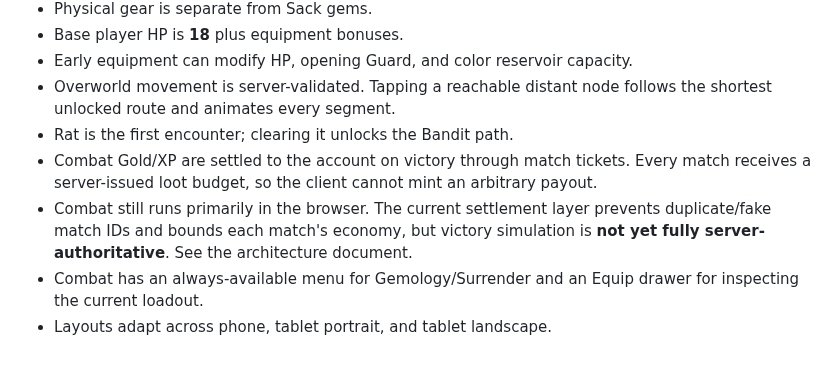
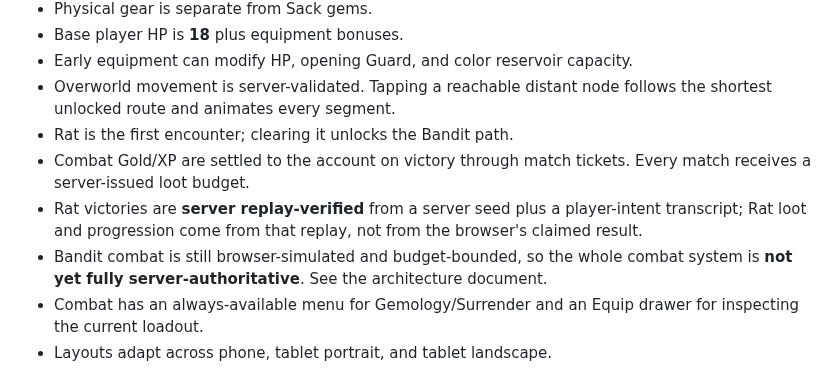
Before and after one commit to CaptainPWilly/GemMO, a Markdown page: README.md, the part around the change. GitHub-like rendering.

Commit message:
Explain Rat combat authority

```diff
--- a/README.md
+++ b/README.md
@@ -51,8 +51,9 @@ For production infrastructure, secrets, and recovery, read **[docs/DEPLOYMENT.md
 - Early equipment can modify HP, opening Guard, and color reservoir capacity.
 - Overworld movement is server-validated. Tapping a reachable distant node follows the shortest unlocked route and animates every segment.
 - Rat is the first encounter; clearing it unlocks the Bandit path.
-- Combat Gold/XP are settled to the account on victory through match tickets. Every match receives a server-issued loot budget, so the client cannot mint an arbitrary payout.
-- Combat still runs primarily in the browser. The current settlement layer prevents duplicate/fake match IDs and bounds each match's economy, but victory simulation is **not yet fully server-authoritative**. See the architecture document.
+- Combat Gold/XP are settled to the account on victory through match tickets. Every match receives a server-issued loot budget.
+- Rat victories are **server replay-verified** from a server seed plus a player-intent transcript; Rat loot and progression come from that replay, not from the browser's claimed result.
+- Bandit combat is still browser-simulated and budget-bounded, so the whole combat system is **not yet fully server-authoritative**. See the architecture document.
 - Combat has an always-available menu for Gemology/Surrender and an Equip drawer for inspecting the current loadout.
 - Layouts adapt across phone, tablet portrait, and tablet landscape.
 
```
